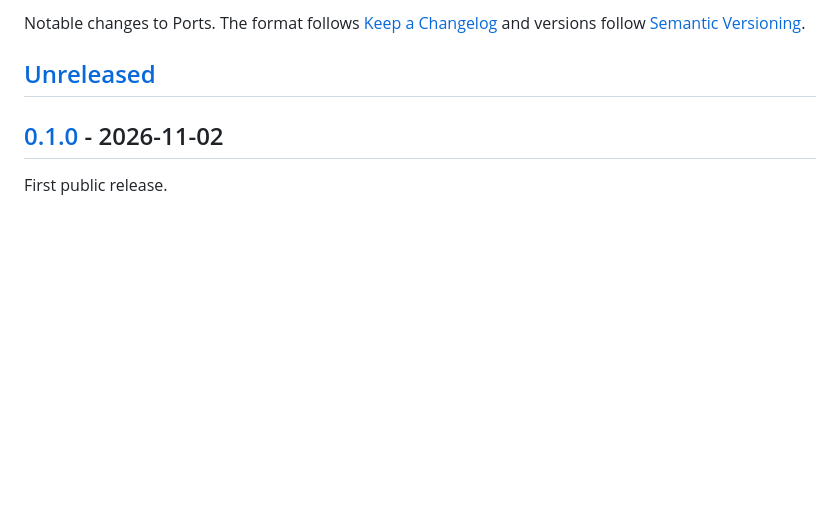
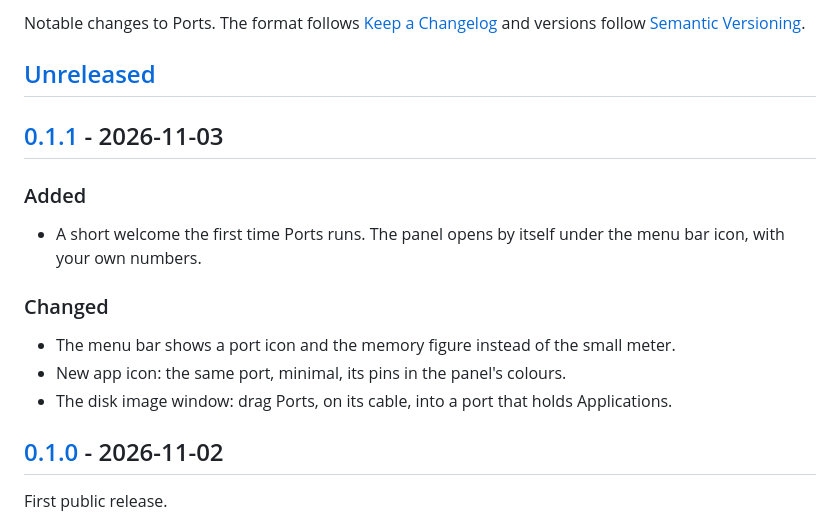
Before and after one commit to Open-Dev-Society/ports, a Markdown page: CHANGELOG.md, the part around one of its changes. Drawn GitHub-style; blank space fills up the shorter version.

```diff
--- a/CHANGELOG.md
+++ b/CHANGELOG.md
@@ -3,6 +3,18 @@
 Notable changes to Ports. The format follows [Keep a Changelog](https://keepachangelog.com/en/1.1.0/) and versions follow [Semantic Versioning](https://semver.org/).
 
 ## [Unreleased]
+
+## [0.1.1] - 2026-11-03
+
+### Added
+
+- A short welcome the first time Ports runs. The panel opens by itself under the menu bar icon, with your own numbers.
+
+### Changed
+
+- The menu bar shows a port icon and the memory figure instead of the small meter.
+- New app icon: the same port, minimal, its pins in the panel's colours.
+- The disk image window: drag Ports, on its cable, into a port that holds Applications.
 
 ## [0.1.0] - 2026-11-02
 
```
Also changed, not shown: other parts of CHANGELOG.md (+2 -1 lines), README.md (+3 -3 lines), docs/icon.png, 11 other files.
